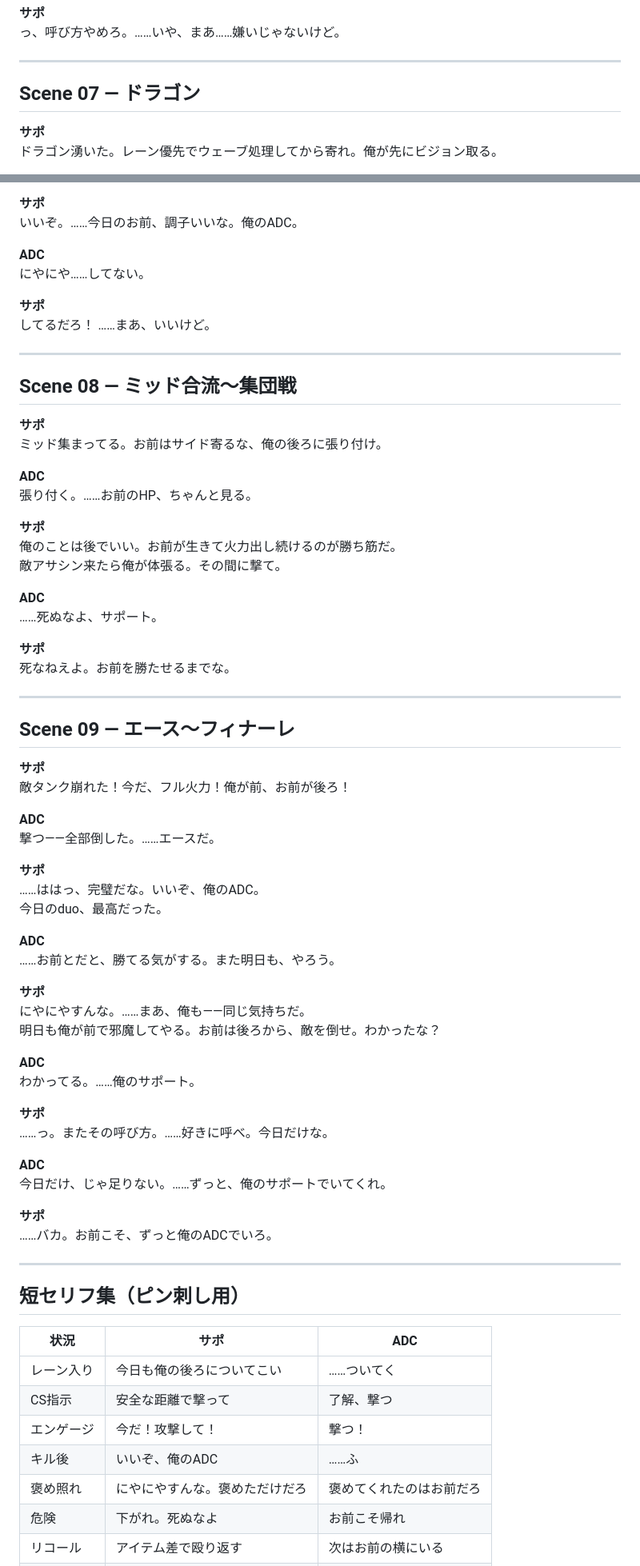
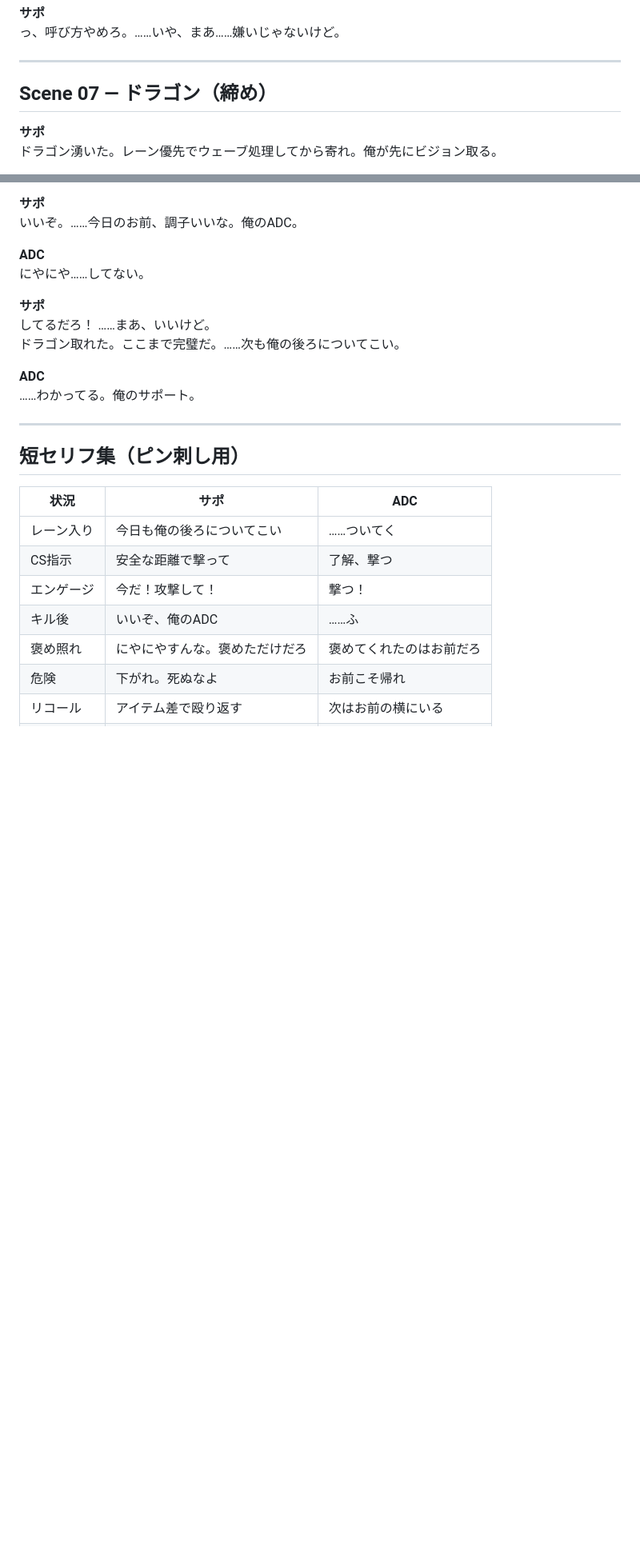
Before and after one commit to hyouka46/tml-css-basic-kadai, a Markdown page: lol-botlane-duo-voice.md, 2 parts joined by grey strips. Shown at 80% size. Drawn GitHub-style; blank space fills up the shorter version.

Commit message:
Trim duo voice script to end at dragon
Drop mid/late-game scenes; close on Scene 07 dragon secure
and refresh the pin-ready short lines accordingly.

Co-authored-by: hyouka46 <hyouka46@users.noreply.github.com>

```diff
--- a/lol-botlane-duo-voice.md
+++ b/lol-botlane-duo-voice.md
@@ -127,7 +128,7 @@
 
 ---
 
-## Scene 07 — ドラゴン
+## Scene 07 — ドラゴン（締め）
 
 **サポ**
 ドラゴン湧いた。レーン優先でウェーブ処理してから寄れ。俺が先にビジョン取る。
@@ -156,59 +157,10 @@ CS終わらせてから向かう。お前、無理するな。
 
 **サポ**
 してるだろ！ ……まあ、いいけど。
-
----
-
-## Scene 08 — ミッド合流〜集団戦
-
-**サポ**
-ミッド集まってる。お前はサイド寄るな、俺の後ろに張り付け。
+ドラゴン取れた。ここまで完璧だ。……次も俺の後ろについてこい。
 
 **ADC**
-張り付く。……お前のHP、ちゃんと見る。
-
-**サポ**
-俺のことは後でいい。お前が生きて火力出し続けるのが勝ち筋だ。
-敵アサシン来たら俺が体張る。その間に撃て。
-
-**ADC**
-……死ぬなよ、サポート。
-
-**サポ**
-死なねえよ。お前を勝たせるまでな。
-
----
-
-## Scene 09 — エース〜フィナーレ
-
-**サポ**
-敵タンク崩れた！今だ、フル火力！俺が前、お前が後ろ！
-
-**ADC**
-撃つ——全部倒した。……エースだ。
-
-**サポ**
-……ははっ、完璧だな。いいぞ、俺のADC。
-今日のduo、最高だった。
-
-**ADC**
-……お前とだと、勝てる気がする。また明日も、やろう。
-
-**サポ**
-にやにやすんな。……まあ、俺も——同じ気持ちだ。
-明日も俺が前で邪魔してやる。お前は後ろから、敵を倒せ。わかったな？
-
-**ADC**
-わかってる。……俺のサポート。
-
-**サポ**
-……っ。またその呼び方。……好きに呼べ。今日だけな。
-
-**ADC**
-今日だけ、じゃ足りない。……ずっと、俺のサポートでいてくれ。
-
-**サポ**
-……バカ。お前こそ、ずっと俺のADCでいろ。
+……わかってる。俺のサポート。
 
 ---
 
```
Also changed, not shown: other parts of lol-botlane-duo-voice.md (+4 -2 lines).
